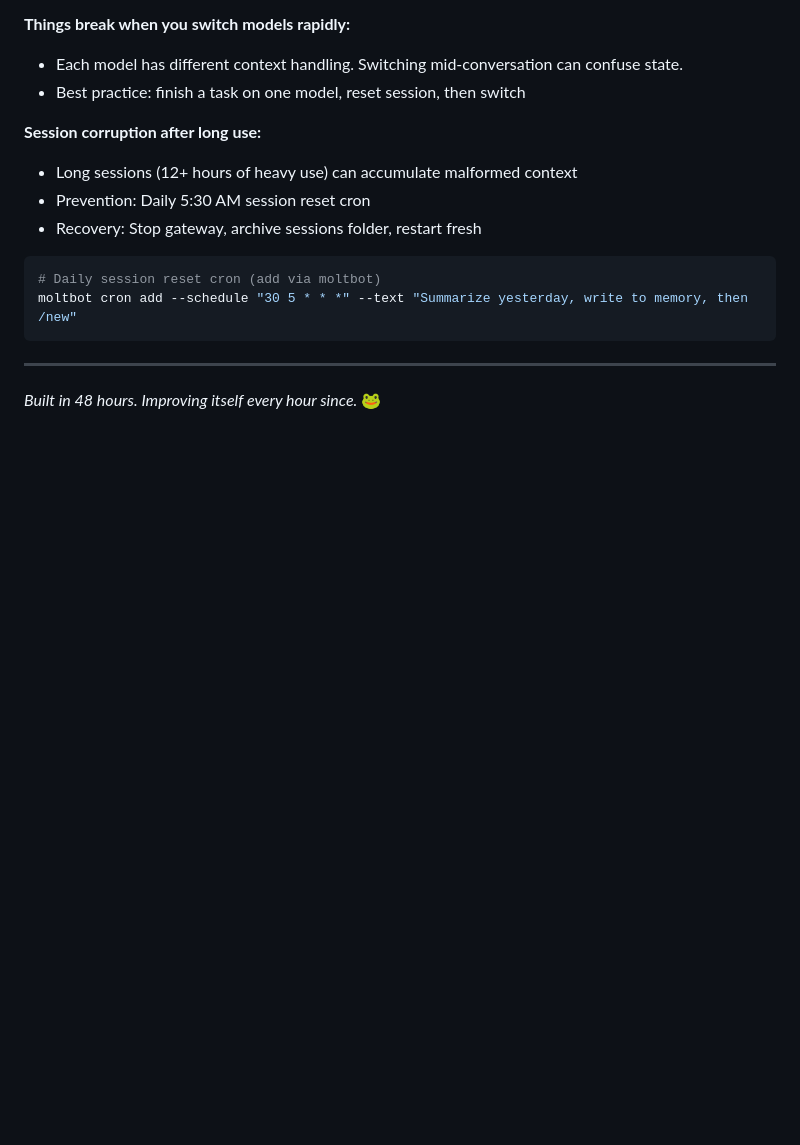
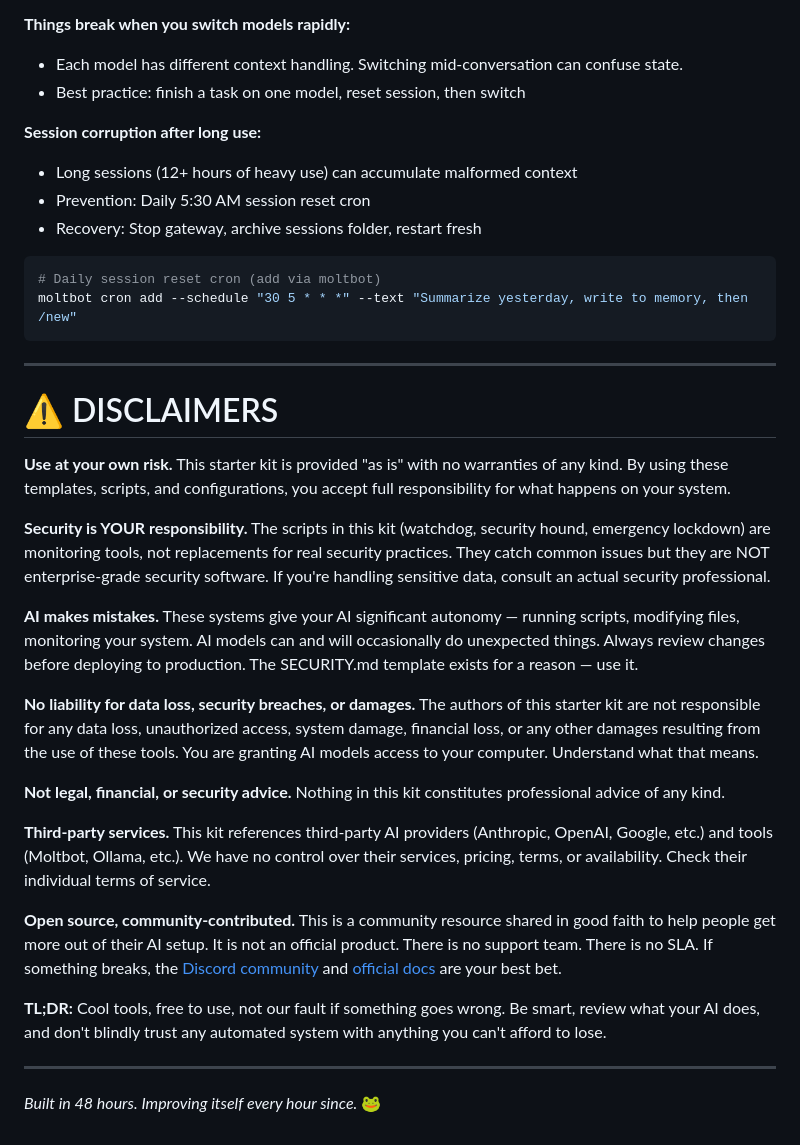
Before and after one commit to zach-highley/openclaw-starter-kit, a Markdown page: README.md, the part around the change. Drawn GitHub-style; blank space fills up the shorter version.

Commit message:
v6: Add disclaimers section
- Full liability disclaimers at the end
- Covers: use at own risk, security responsibility, AI mistakes,
  no liability for data loss/breaches, not professional advice,
  third-party services, community resource with no SLA
- TL;DR included for people who skip legal text

```diff
--- a/README.md
+++ b/README.md
@@ -770,4 +770,24 @@ moltbot cron add --schedule "30 5 * * *" --text "Summarize yesterday, write to m
 
 ---
 
+# ⚠️ DISCLAIMERS
+
+**Use at your own risk.** This starter kit is provided "as is" with no warranties of any kind. By using these templates, scripts, and configurations, you accept full responsibility for what happens on your system.
+
+**Security is YOUR responsibility.** The scripts in this kit (watchdog, security hound, emergency lockdown) are monitoring tools, not replacements for real security practices. They catch common issues but they are NOT enterprise-grade security software. If you're handling sensitive data, consult an actual security professional.
+
+**AI makes mistakes.** These systems give your AI significant autonomy — running scripts, modifying files, monitoring your system. AI models can and will occasionally do unexpected things. Always review changes before deploying to production. The SECURITY.md template exists for a reason — use it.
+
+**No liability for data loss, security breaches, or damages.** The authors of this starter kit are not responsible for any data loss, unauthorized access, system damage, financial loss, or any other damages resulting from the use of these tools. You are granting AI models access to your computer. Understand what that means.
+
+**Not legal, financial, or security advice.** Nothing in this kit constitutes professional advice of any kind.
+
+**Third-party services.** This kit references third-party AI providers (Anthropic, OpenAI, Google, etc.) and tools (Moltbot, Ollama, etc.). We have no control over their services, pricing, terms, or availability. Check their individual terms of service.
+
+**Open source, community-contributed.** This is a community resource shared in good faith to help people get more out of their AI setup. It is not an official product. There is no support team. There is no SLA. If something breaks, the [Discord community](https://discord.com/invite/clawd) and [official docs](https://docs.molt.bot/help/faq) are your best bet.
+
+**TL;DR:** Cool tools, free to use, not our fault if something goes wrong. Be smart, review what your AI does, and don't blindly trust any automated system with anything you can't afford to lose.
+
+---
+
 *Built in 48 hours. Improving itself every hour since.* 🐸
```
